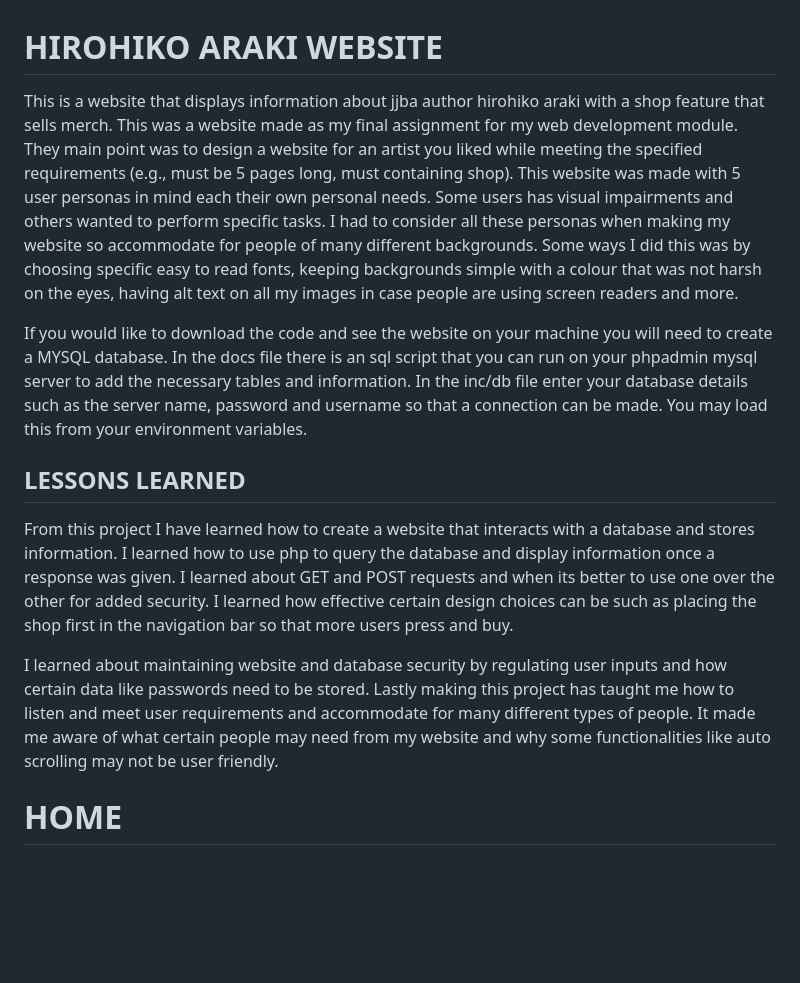
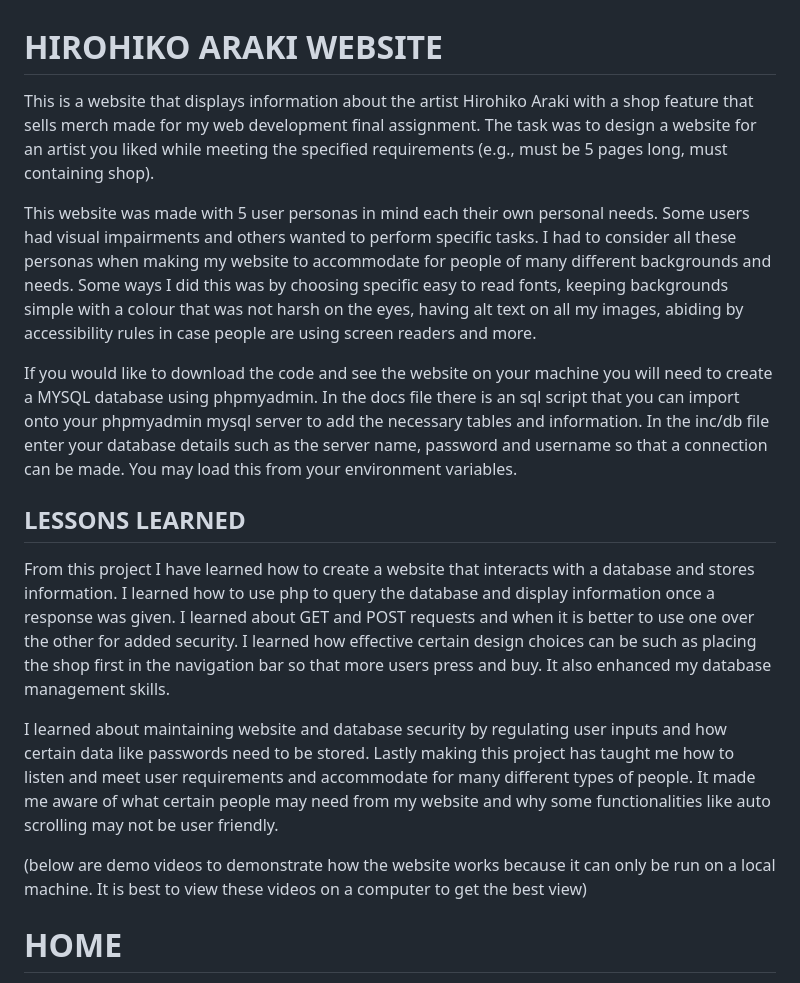
Before and after one commit to gltchmon/araki_website, a Markdown page: README.md, the part around the change. Drawn GitHub-style; blank space fills up the shorter version.

```diff
--- a/README.md
+++ b/README.md
@@ -1,13 +1,19 @@
 # HIROHIKO ARAKI WEBSITE
-This is a website that displays information about jjba author hirohiko araki with a shop feature that sells merch. This was a website made as my final assignment for my web development module. They main point was to design a website for an artist you liked while meeting the specified requirements (e.g., must be 5 pages long, must containing shop). This website was made with 5 user personas in mind each their own personal needs. Some users has visual impairments and others wanted to perform specific tasks. I had to consider all these personas when making my website so accommodate for people of many different backgrounds. Some ways I did this was by choosing specific easy to read fonts, keeping backgrounds simple with a colour that was not harsh on the eyes, having alt text on all my images in case people are using screen readers and more.
+This is a website that displays information about the artist Hirohiko Araki with a shop feature that sells merch made for my web development final assignment. The task was to design a website for an artist you liked while meeting the specified requirements (e.g., must be 5 pages long, must containing shop).
 
-If you would like to download the code and see the website on your machine you will need to create a MYSQL database. In the docs file there is an sql script that you can run on your phpadmin mysql server to add the necessary tables and information. In the inc/db file enter your database details such as the server name, password and username so that a connection can be made. You may load this from your environment variables.
+This website was made with 5 user personas in mind each their own personal needs. Some users had visual impairments and others wanted to perform specific tasks. I had to consider all these personas when making my website to accommodate for people of many different backgrounds and needs. Some ways I did this was by choosing specific easy to read fonts, keeping backgrounds simple with a colour that was not harsh on the eyes, having alt text on all my images, abiding by accessibility rules in case people are using screen readers and more.
+
+If you would like to download the code and see the website on your machine you will need to create a MYSQL database using phpmyadmin. In the docs file there is an sql script that you can import onto your phpmyadmin mysql server to add the necessary tables and information. In the inc/db file enter your database details such as the server name, password and username so that a connection can be made. You may load this from your environment variables.
 
 
 ## LESSONS LEARNED
-From this project I have learned how to create  a website that interacts with a database and stores information. I learned how to use php to query the database and display information once a response was given. I learned about GET and POST requests and when its better to use one over the other for added security. I learned how effective certain design choices can be such as placing the shop first in the navigation bar so that more users press and buy.
+From this project I have learned how to create a website that interacts with a database and stores information. I learned how to use php to query the database and display information once a response was given. I learned about GET and POST requests and when it is better to use one over the other for added security. I learned how effective certain design choices can be such as placing the shop first in the navigation bar so that more users press and buy. It also enhanced my database management skills.
 
 I learned about maintaining website and database security by regulating user inputs and how certain data like passwords need to be stored. Lastly making this project has taught me how to listen and meet user requirements and accommodate for many different types of people. It made me aware of what certain people may need from my website and why some functionalities like auto scrolling may not be user friendly.
+
+(below are demo videos to demonstrate how the website works because it can only be run on a local machine. It is best to view these videos on a computer to get the best view)
+
+
 
 # HOME
 
```
